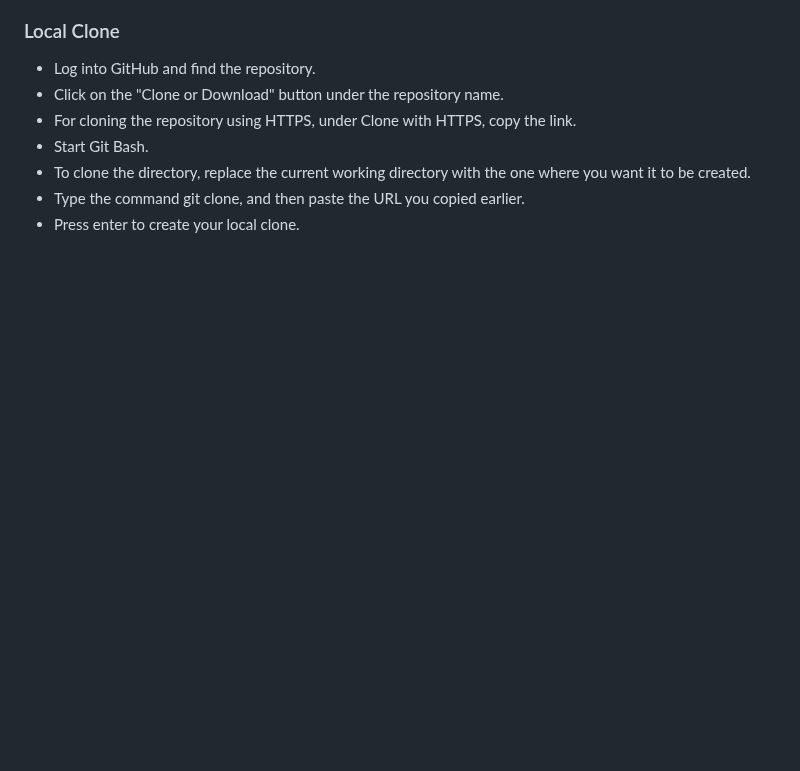
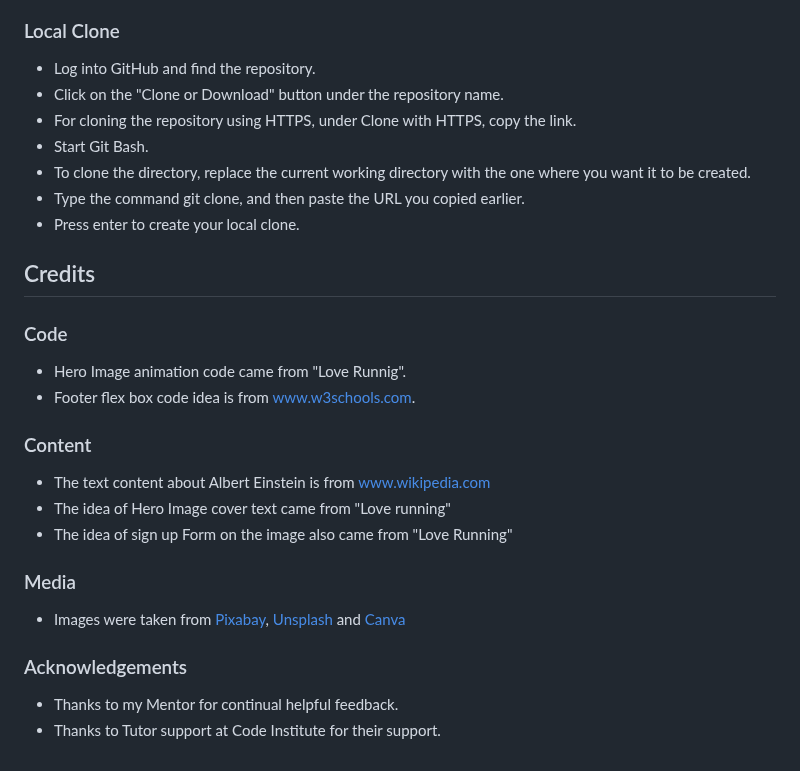
Before and after one commit to Zahid295/History-of-Albert-Einstein, a Markdown page: README.md, the part around the change. GitHub-like rendering; blank space fills up the shorter version.

Commit message:
Add credits heading and its bullet points

```diff
--- a/README.md
+++ b/README.md
@@ -172,3 +172,25 @@ By forking the repository, we create a copy of the repository on our own account
 - To clone the directory, replace the current working directory with the one where you want it to be created.
 - Type the command git clone, and then paste the URL you copied earlier.
 - Press enter to create your local clone.
+
+## Credits
+
+### Code
+
+- Hero Image animation code came from "Love Runnig".
+- Footer flex box code idea is from www.w3schools.com.
+
+### Content
+
+- The text content about Albert Einstein is from www.wikipedia.com
+- The idea of Hero Image cover text came from "Love running"
+- The idea of sign up Form on the image also came from "Love Running"
+
+### Media
+
+- Images were taken from [Pixabay](https://pixabay.com), [Unsplash](https://unsplash.com) and [Canva](https://www.canva.com)
+
+### Acknowledgements
+
+- Thanks to my Mentor for continual helpful feedback.
+- Thanks to Tutor support at Code Institute for their support.
```
